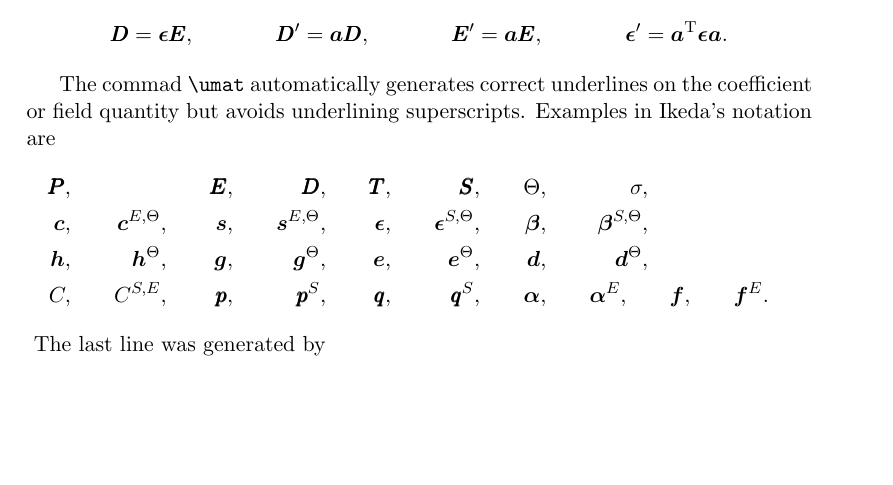
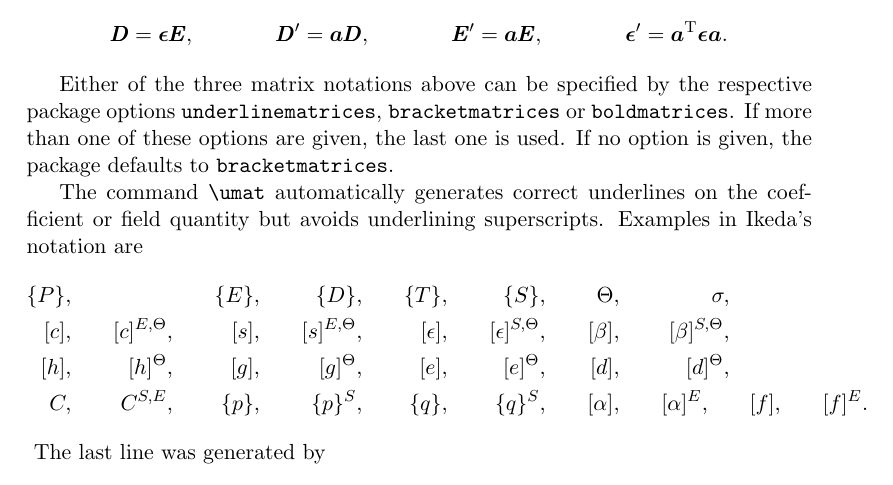
Before and after one commit to einhalv/linearcoefficients, a LaTeX document (linearcoefficients.tex, which reads linearcoefficients.sty): part of page 5 of 9, cut so that both start at the same text, the shorter picture padded with empty space. Compiled offline with pdfLaTeX.

Commit message:
added options for the three matrix notations

```diff
--- a/linearcoefficients.sty
+++ b/linearcoefficients.sty
@@ -8,12 +8,20 @@
 \newif\if@ikeda
 \newif\if@mason
 
+\def\@underlinematrixtype{0}
+\def\@boldmatrixtype{1}
+\def\@bracketmatrixtype{2}
+\newcount\@matrixtype
+
 \DeclareOption{IEEE}{\@ieeetrue\@nyefalse\@ikedafalse\@masonfalse}
 \DeclareOption{Nye}{\@ieeefalse\@nyetrue\@ikedafalse\@masonfalse}
 \DeclareOption{Ikeda}{\@ieeefalse\@nyefalse\@ikedatrue\@masonfalse}
 \DeclareOption{Mason}{\@ieeefalse\@nyefalse\@ikedafalse\@masontrue}
+\DeclareOption{underlinematrices}{\@matrixtype\@underlinematrixtype\relax}
+\DeclareOption{boldmatrices}{\@matrixtype\@boldmatrixtype\relax}
+\DeclareOption{bracketmatrices}{\@matrixtype\@bracketmatrixtype\relax}
 \DeclareOption*{\PackageWarning{linearcoefficients}{Unknown ‘\CurrentOption’}}
-\ExecuteOptions{IEEE}
+\ExecuteOptions{IEEE,bracketmatrices}
 \ProcessOptions*\relax
 
 % utilities
@@ -224,26 +232,23 @@
   \let\colmat\@colmatul
   \let\matp\@matpext
   \let\colmatp\@colmatpext
+  \@matrixtype\@underlinematrixtype\relax
 }
 \def\bracketmat{%
   \let\mat\@matbr
   \let\colmat\@colmatbr
   \let\matp\@matpint
   \let\colmatp\@colmatpint
+  \@matrixtype\@bracketmatrixtype\relax
 }
 \def\boldfacemat{%
   \let\mat\@matbf
   \let\colmat\@colmatbf
   \let\matp\@matpext
   \let\colmatp\@colmatpext
+  \@matrixtype\@boldmatrixtype\relax
 }
-\boldfacemat
-
-%\def\underscoretype{0}
-%\def\boldmatrixtype{1}
-%\def\brackettype{2}
-%\newcount\@matrixtype
-%\@matrixtype\underscoretype\relax
+\ifcase\@matrixtype\relax\underlinemat\or\boldfacemat\or\bracketmat\fi
 
 
 %%% end -- matrix styles
--- a/linearcoefficients.tex
+++ b/linearcoefficients.tex
@@ -294,7 +294,10 @@ while \verb|\boldfacemat| produces
 \end{align*}
 }
 
-The commad \verb|\umat| automatically generates correct underlines on the coefficient or field quantity but avoids underlining superscripts. Examples in Ikeda's notation are
+Either of the three matrix notations above can be specified by the respective package options \verb|underlinematrices|, \verb|bracketmatrices| or \verb|boldmatrices|. If more than one of these options are given, the last one is used. If no option is given, the package defaults to \verb|bracketmatrices|.
+
+
+The command \verb|\umat| automatically generates correct underlines on the coefficient or field quantity but avoids underlining superscripts. Examples in Ikeda's notation are
 {\IkedaNotation
 \begin{align}
   \umat\polarization,\quad && && \umat\efield,\quad && \umat\dfield,\quad
```
Also changed, not shown: linearcoefficients.pdf.
